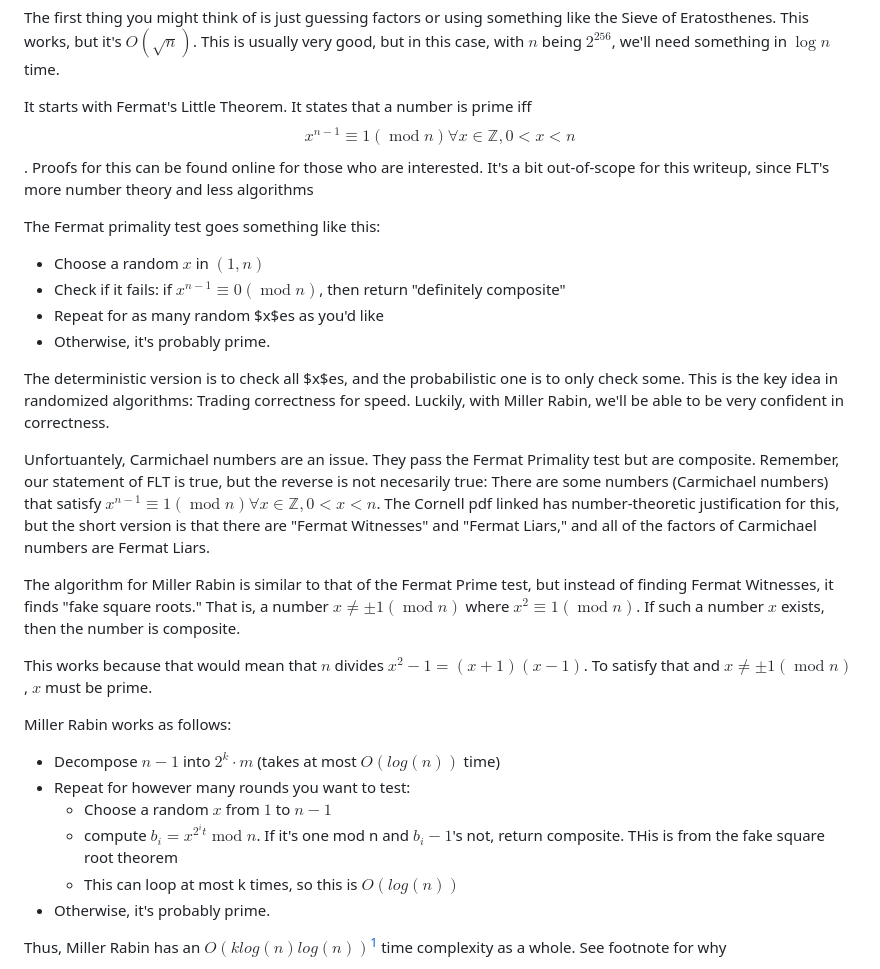
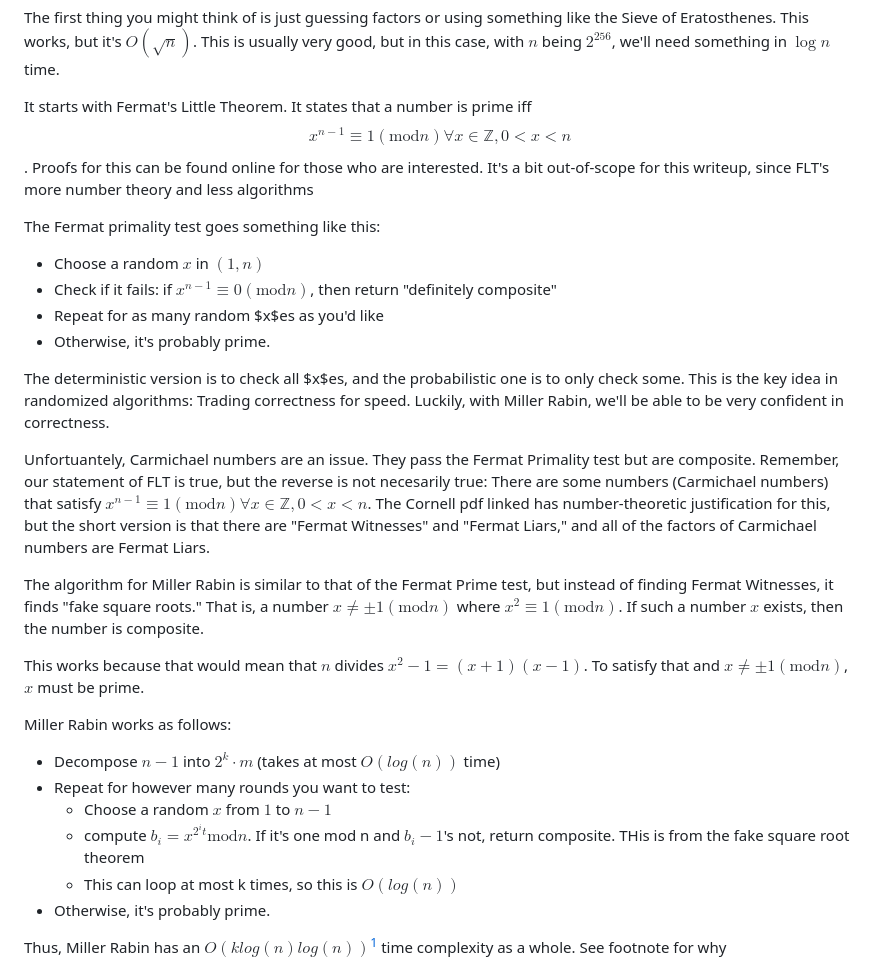
Before and after one commit to JBlitzar/myrust, a Markdown page: primes/README.md, the part around one of its changes. GitHub-like rendering.

```diff
--- a/primes/README.md
+++ b/primes/README.md
@@ -20,28 +20,28 @@ So how do we arrive at the algorithm described on the cover image?
 
 The first thing you might think of is just guessing factors or using something like the Sieve of Eratosthenes. This works, but it's $O(\sqrt{n})$. This is usually very good, but in this case, with $n$ being $2^256$, we'll need something in $\log n$ time.
 
-It starts with Fermat's Little Theorem. It states that a number is prime iff $$x^{n-1} \equiv 1 (\operatorname{mod} n) \forall x \in \mathbb{Z}, 0<x<n$$. Proofs for this can be found online for those who are interested. It's a bit out-of-scope for this writeup, since FLT's more number theory and less algorithms
+It starts with Fermat's Little Theorem. It states that a number is prime iff $$x^{n-1} \equiv 1 (\text{mod} n) \forall x \in \mathbb{Z}, 0<x<n$$. Proofs for this can be found online for those who are interested. It's a bit out-of-scope for this writeup, since FLT's more number theory and less algorithms
 
 The Fermat primality test goes something like this:
  - Choose a random $x$ in $(1,n)$
- - Check if it fails: if $x^{n-1} \equiv 0 (\operatorname{mod} n)$, then return "definitely composite"
+ - Check if it fails: if $x^{n-1} \equiv 0 (\text{mod} n)$, then return "definitely composite"
  - Repeat for as many random $x$es as you'd like
  - Otherwise, it's probably prime.
 
 The deterministic version is to check all $x$es, and the probabilistic one is to only check some. This is the key idea in randomized algorithms: Trading correctness for speed. Luckily, with Miller Rabin, we'll be able to be very confident in correctness.
 
-Unfortuantely, Carmichael numbers are an issue. They pass the Fermat Primality test but are composite. Remember, our statement of FLT is true, but the reverse is not necesarily true: There are some numbers (Carmichael numbers) that satisfy $x^{n-1} \equiv 1 (\operatorname{mod} n) \forall x \in \mathbb{Z}, 0<x<n$. The Cornell pdf linked has number-theoretic justification for this, but the short version is that there are "Fermat Witnesses" and "Fermat Liars," and all of the factors of Carmichael numbers are Fermat Liars.
+Unfortuantely, Carmichael numbers are an issue. They pass the Fermat Primality test but are composite. Remember, our statement of FLT is true, but the reverse is not necesarily true: There are some numbers (Carmichael numbers) that satisfy $x^{n-1} \equiv 1 (\text{mod} n) \forall x \in \mathbb{Z}, 0<x<n$. The Cornell pdf linked has number-theoretic justification for this, but the short version is that there are "Fermat Witnesses" and "Fermat Liars," and all of the factors of Carmichael numbers are Fermat Liars.
 
-The algorithm for Miller Rabin is similar to that of the Fermat Prime test, but instead of finding Fermat Witnesses, it finds "fake square roots." That is, a number $x \neq \pm 1 (\operatorname{mod} n)$ where $x^2 \equiv 1 (\operatorname{mod} n)$. If such a number $x$ exists, then the number is composite.
+The algorithm for Miller Rabin is similar to that of the Fermat Prime test, but instead of finding Fermat Witnesses, it finds "fake square roots." That is, a number $x \neq \pm 1 (\text{mod} n)$ where $x^2 \equiv 1 (\text{mod} n)$. If such a number $x$ exists, then the number is composite.
 
-This works because that would mean that $n$ divides $x^2-1=(x+1)(x-1)$. To satisfy that and  $x \neq \pm 1 (\operatorname{mod} n)$, $x$ must be prime.
+This works because that would mean that $n$ divides $x^2-1=(x+1)(x-1)$. To satisfy that and  $x \neq \pm 1 (\text{mod} n)$, $x$ must be prime.
 
 Miller Rabin works as follows:
 
  - Decompose $n-1$ into $2^k \cdot m$ (takes at most $O(log(n))$ time)
  - Repeat for however many rounds you want to test:
     - Choose a random $x$ from $1$ to $n-1$
-    - compute $b_i=x^{2^i t} \operatorname{mod} n$. If it's one mod n and $b_i-1$'s not, return composite. THis is from the fake square root theorem
+    - compute $b_i=x^{2^i t} \text{mod} n$. If it's one mod n and $b_i-1$'s not, return composite. THis is from the fake square root theorem
     - This can loop at most k times, so this is  $O(log(n))$
  - Otherwise, it's probably prime.
 
```
Also changed, not shown: other parts of primes/README.md (+1 -1 lines).
